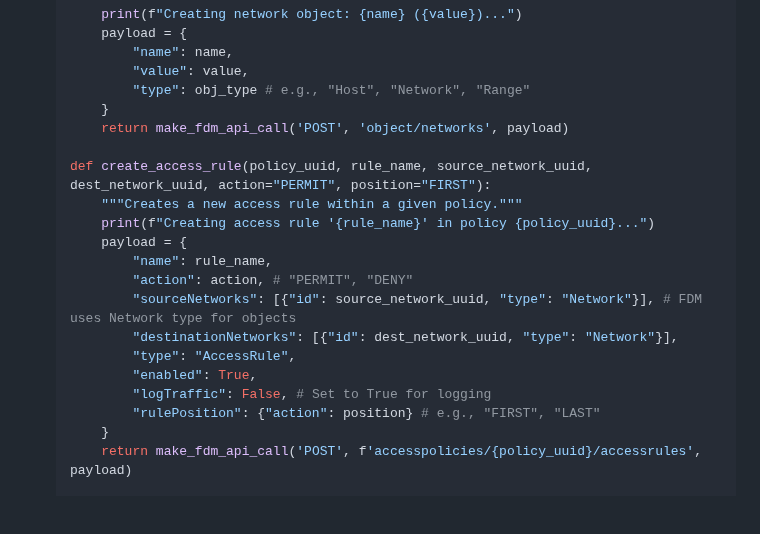
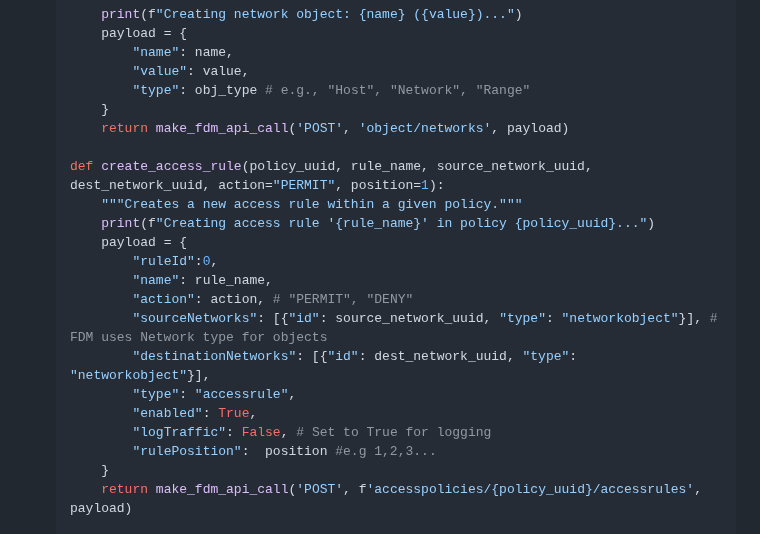
Before and after one commit to tanthanh85/network-automation-course, a Markdown page: modules/08_automate_security_policies/lab8.md, the part around one of its changes. Drawn GitHub-style; blank space fills up the shorter version.

```diff
--- a/modules/08_automate_security_policies/lab8.md
+++ b/modules/08_automate_security_policies/lab8.md
@@ -239,18 +239,19 @@ This file will contain reusable functions for FDM API interactions.
         }
         return make_fdm_api_call('POST', 'object/networks', payload)
 
-    def create_access_rule(policy_uuid, rule_name, source_network_uuid, dest_network_uuid, action="PERMIT", position="FIRST"):
+    def create_access_rule(policy_uuid, rule_name, source_network_uuid, dest_network_uuid, action="PERMIT", position=1):
         """Creates a new access rule within a given policy."""
         print(f"Creating access rule '{rule_name}' in policy {policy_uuid}...")
         payload = {
+            "ruleId":0,
             "name": rule_name,
             "action": action, # "PERMIT", "DENY"
-            "sourceNetworks": [{"id": source_network_uuid, "type": "Network"}], # FDM uses Network type for objects
-            "destinationNetworks": [{"id": dest_network_uuid, "type": "Network"}],
-            "type": "AccessRule",
+            "sourceNetworks": [{"id": source_network_uuid, "type": "networkobject"}], # FDM uses Network type for objects
+            "destinationNetworks": [{"id": dest_network_uuid, "type": "networkobject"}],
+            "type": "accessrule",
             "enabled": True,
             "logTraffic": False, # Set to True for logging
-            "rulePosition": {"action": position} # e.g., "FIRST", "LAST"
+            "rulePosition":  position #e.g 1,2,3...
         }
         return make_fdm_api_call('POST', f'accesspolicies/{policy_uuid}/accessrules', payload)
 
```
Also changed, not shown: other parts of modules/08_automate_security_policies/lab8.md (+45 -1 lines).
